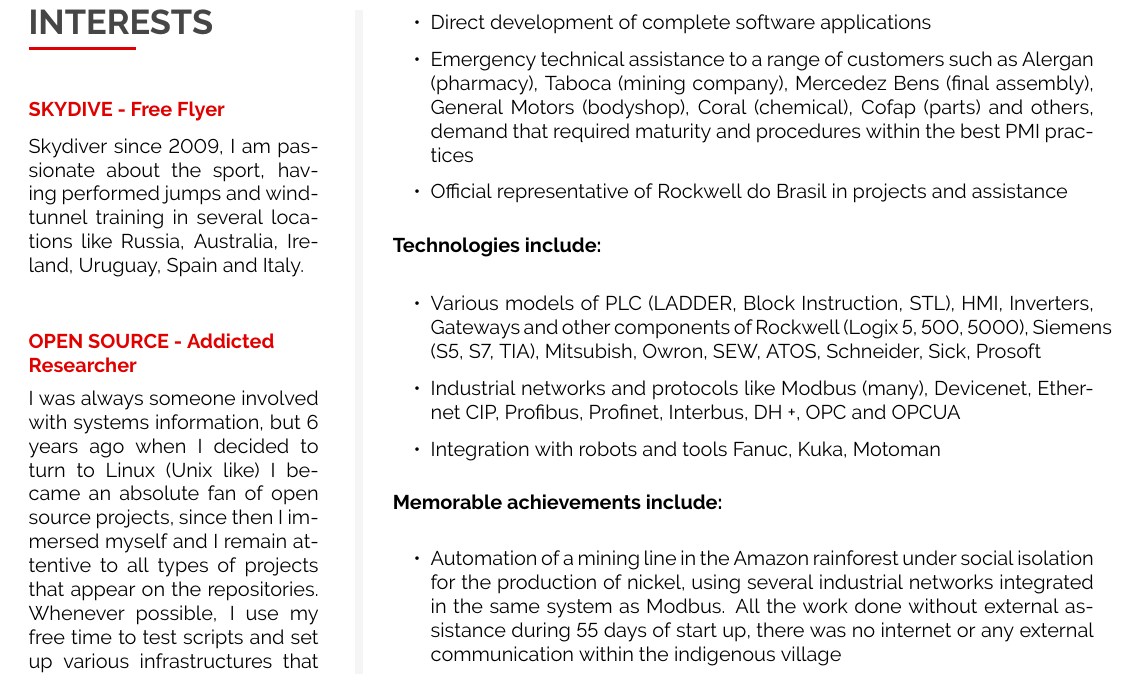
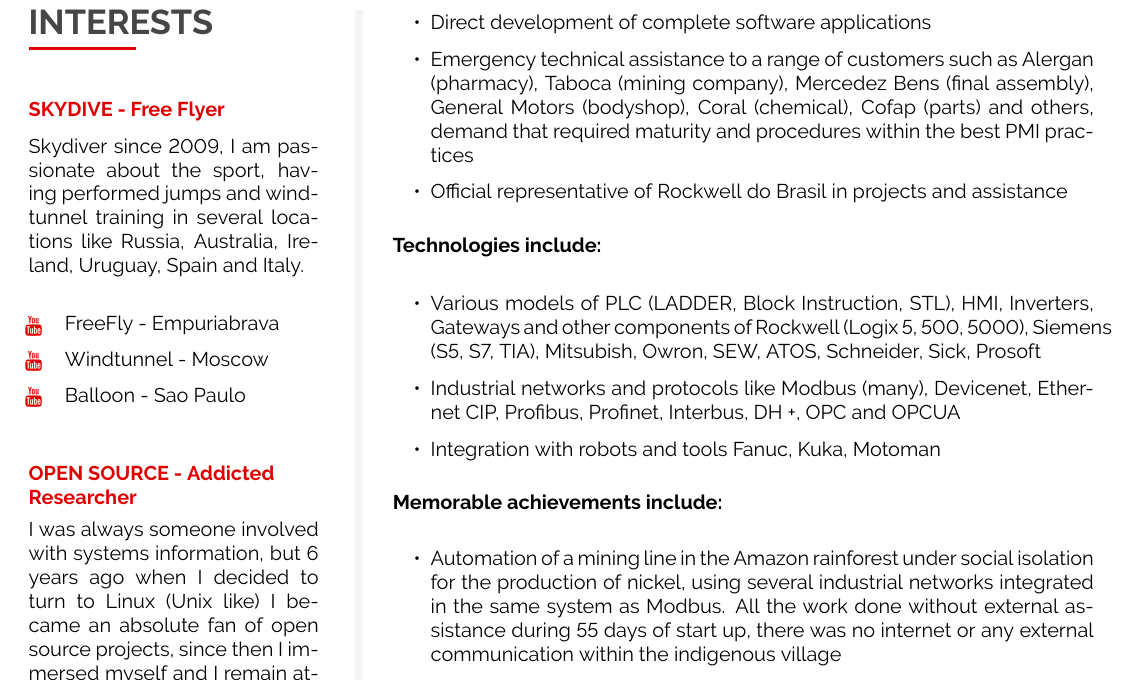
Before and after one commit to fesnavarro/curriculum, a LaTeX document (main.tex, which reads content/interests.tex): part of page 3 of 3, cut so that both start at the same text. Compiled offline with pdfLaTeX.

Commit message:
added videos on interests skydive

```diff
--- a/content/interests.tex
+++ b/content/interests.tex
@@ -11,6 +11,13 @@
 {Skydiver since 2009, I am passionate about the sport, having performed
 	jumps and windtunnel training in several locations like Russia, Australia,
 	Ireland, Uruguay, Spain and Italy.}
+
+\iconhref {Youtube}{12}{FreeFly - Empuriabrava}
+{https://www.youtube.com/watch?v=9OdC-JeWI88}{black}\\[6pt]
+\iconhref {Youtube}{12}{Windtunnel - Moscow}
+{https://www.youtube.com/watch?v=a9Q3ulO_LHU}{black}\\[6pt]
+\iconhref {Youtube}{12}{Balloon - Sao Paulo}
+{https://www.youtube.com/watch?v=Wqjl9-4sh5s}{black}\\[6pt]
 
 \cvmetaevent
 {OPEN SOURCE - Addicted Researcher}
```
Also changed, not shown: main.pdf, 4 other files.
